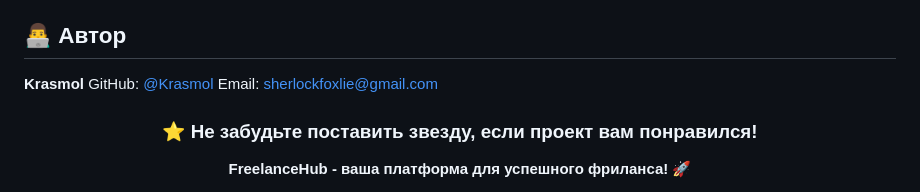
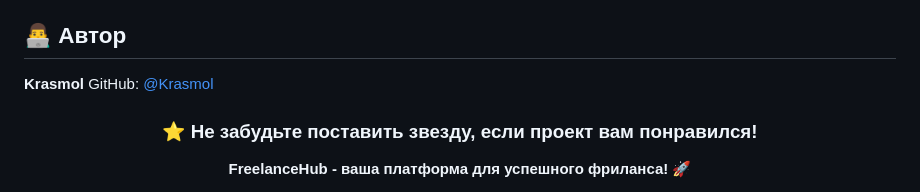
Before and after one commit to Krasmol/platform_for_freelancers, a Markdown page: README.md, the part around the change. Rendered like a GitHub page.

```diff
--- a/README.md
+++ b/README.md
@@ -249,7 +249,6 @@ python -c "from app import migrate_database; migrate_database()"
 
 **Krasmol**
 GitHub: [@Krasmol](https://github.com/Krasmol)
-Email: sherlockfoxlie@gmail.com
 
 <div align="center">
 
```
